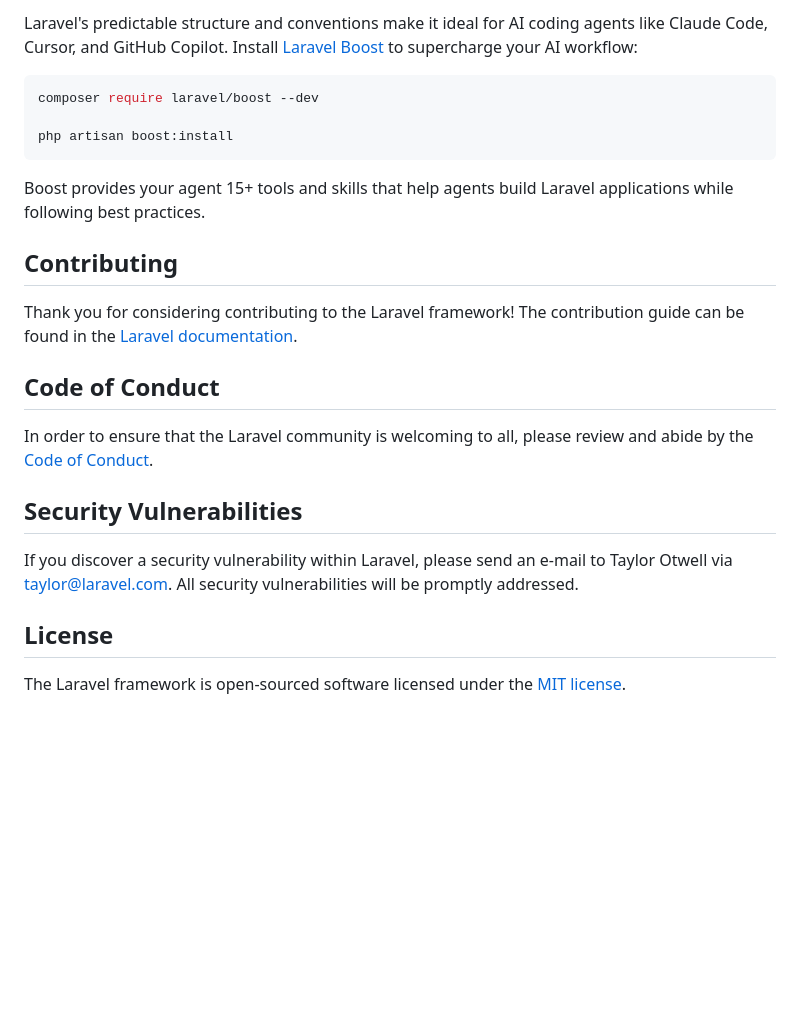
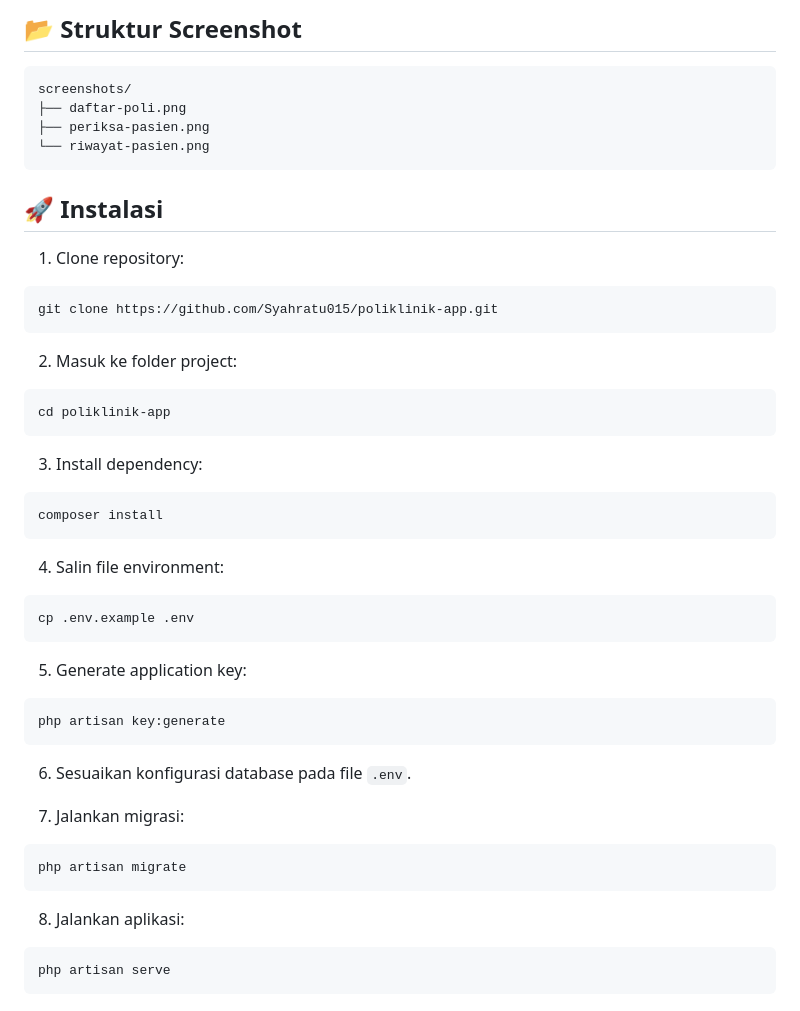
Before and after one commit to Syahratu015/poliklinik-app, a Markdown page: README.md, the part around one of its changes. Drawn GitHub-style; blank space fills up the shorter version.

````diff
--- a/README.md
+++ b/README.md
@@ -33,26 +28,56 @@ You can also watch bite-sized lessons with real-world projects on [Laravel Learn
 
-Laravel's predictable structure and conventions make it ideal for AI coding agents like Claude Code, Cursor, and GitHub Copilot. Install [Laravel Boost](https://laravel.com/docs/ai) to supercharge your AI workflow:
+## 📂 Struktur Screenshot
+
+```text
+screenshots/
+├── daftar-poli.png
+├── periksa-pasien.png
+└── riwayat-pasien.png
+```
+
+## 🚀 Instalasi
+
+1. Clone repository:
 
 ```bash
-composer require laravel/boost --dev
-
-php artisan boost:install
+git clone https://github.com/Syahratu015/poliklinik-app.git
 ```
 
-Boost provides your agent 15+ tools and skills that help agents build Laravel applications while following best practices.
+2. Masuk ke folder project:
 
-## Contributing
+```bash
+cd poliklinik-app
+```
 
-Thank you for considering contributing to the Laravel framework! The contribution guide can be found in the [Laravel documentation](https://laravel.com/docs/contributions).
+3. Install dependency:
 
-## Code of Conduct
+```bash
+composer install
+```
 
-In order to ensure that the Laravel community is welcoming to all, please review and abide by the [Code of Conduct](https://laravel.com/docs/contributions#code-of-conduct).
+4. Salin file environment:
 
-## Security Vulnerabilities
+```bash
+cp .env.example .env
+```
 
-If you discover a security vulnerability within Laravel, please send an e-mail to Taylor Otwell via [taylor@laravel.com](mailto:taylor@laravel.com). All security vulnerabilities will be promptly addressed.
+5. Generate application key:
 
-## License
+```bash
+php artisan key:generate
+```
 
-The Laravel framework is open-sourced software licensed under the [MIT license](https://opensource.org/licenses/MIT).
+6. Sesuaikan konfigurasi database pada file `.env`.
+
+7. Jalankan migrasi:
+
+```bash
+php artisan migrate
+```
+
+8. Jalankan aplikasi:
+
+```bash
+php artisan serve
+```
+
````
Also changed, not shown: other parts of README.md (+31 -22 lines), screenshots/daftar-poli.png (added), screenshots/periksa-pasien.png (added), screenshots/riwayat-pasien.png (added).
